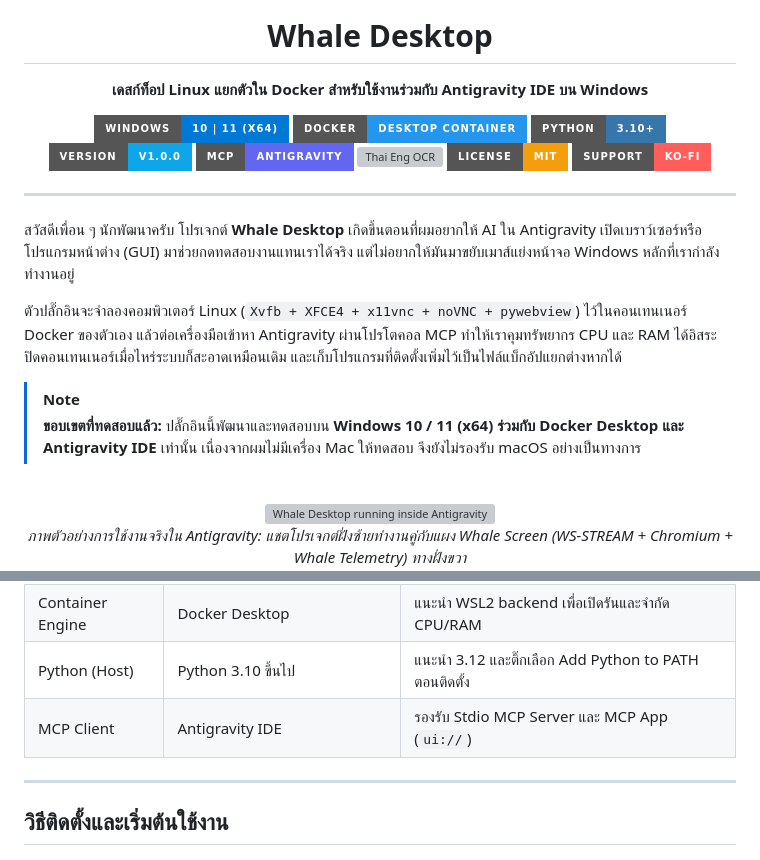
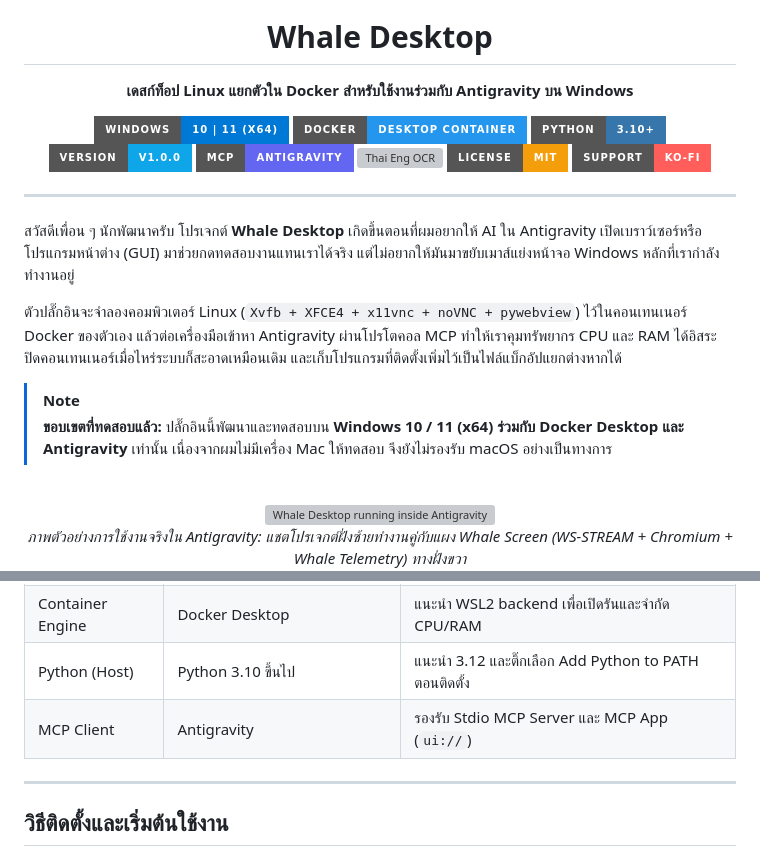
Before and after one commit to xTanTHaix/Agy-Whale-Desktop, a Markdown page: README.md, 2 parts joined by grey strips. GitHub-like rendering; badges without logos; grey boxes are pictures that could not be loaded.

Commit message:
docs: remove IDE label across README, hero banner, and social preview

```diff
--- a/README.md
+++ b/README.md
@@ -4,7 +4,7 @@
 
 # Whale Desktop
 
-**เดสก์ท็อป Linux แยกตัวใน Docker สำหรับใช้งานร่วมกับ Antigravity IDE บน Windows**
+**เดสก์ท็อป Linux แยกตัวใน Docker สำหรับใช้งานร่วมกับ Antigravity บน Windows**
 
 [![Platform Windows](https://img.shields.io/badge/Windows-10%20%7C%2011%20(x64)-0078D6?style=for-the-badge&logo=windows&logoColor=white)](#-ความต้องการของระบบ)
 [![Docker Desktop](https://img.shields.io/badge/Docker-Desktop%20Container-2496ED?style=for-the-badge&logo=docker&logoColor=white)](#-วิธีติดตั้งและเริ่มต้นใช้งาน)
@@ -24,7 +24,7 @@
 ตัวปลั๊กอินจะจำลองคอมพิวเตอร์ Linux (`Xvfb + XFCE4 + x11vnc + noVNC + pywebview`) ไว้ในคอนเทนเนอร์ Docker ของตัวเอง แล้วต่อเครื่องมือเข้าหา Antigravity ผ่านโปรโตคอล MCP ทำให้เราคุมทรัพยากร CPU และ RAM ได้อิสระ ปิดคอนเทนเนอร์เมื่อไหร่ระบบก็สะอาดเหมือนเดิม และเก็บโปรแกรมที่ติดตั้งเพิ่มไว้เป็นไฟล์แบ็กอัปแยกต่างหากได้
 
 > [!NOTE]
-> **ขอบเขตที่ทดสอบแล้ว:** ปลั๊กอินนี้พัฒนาและทดสอบบน **Windows 10 / 11 (x64) ร่วมกับ Docker Desktop และ Antigravity IDE** เท่านั้น เนื่องจากผมไม่มีเครื่อง Mac ให้ทดสอบ จึงยังไม่รองรับ macOS อย่างเป็นทางการ
+> **ขอบเขตที่ทดสอบแล้ว:** ปลั๊กอินนี้พัฒนาและทดสอบบน **Windows 10 / 11 (x64) ร่วมกับ Docker Desktop และ Antigravity** เท่านั้น เนื่องจากผมไม่มีเครื่อง Mac ให้ทดสอบ จึงยังไม่รองรับ macOS อย่างเป็นทางการ
 
 <br />
 
@@ -66,7 +66,7 @@
 | ระบบปฏิบัติการ | Windows 10 หรือ Windows 11 (x64) | ใช้ Win32 Console และ Edge WebView2 (`pywebview`) |
 | Container Engine | Docker Desktop | แนะนำ WSL2 backend เพื่อเปิดรันและจำกัด CPU/RAM |
 | Python (Host) | Python 3.10 ขึ้นไป | แนะนำ 3.12 และติ๊กเลือก Add Python to PATH ตอนติดตั้ง |
-| MCP Client | Antigravity IDE | รองรับ Stdio MCP Server และ MCP App (`ui://`) |
+| MCP Client | Antigravity | รองรับ Stdio MCP Server และ MCP App (`ui://`) |
 
 ---
 
```
Also changed, not shown: assets/banner.jpg, assets/social_preview.png.
